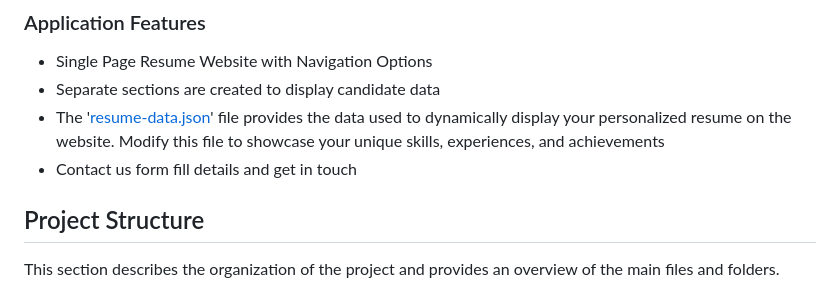
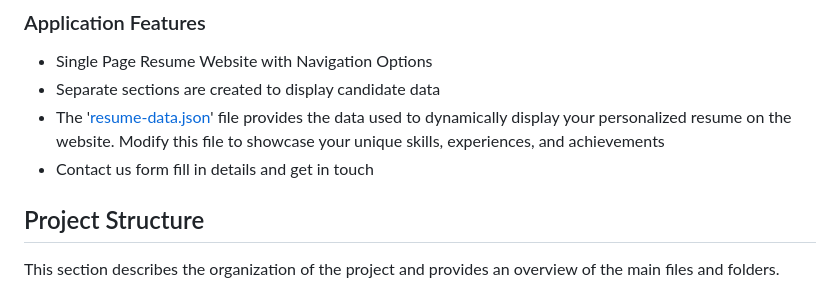
Before and after one commit to meghrajs/resume-website-assessment, a Markdown page: README.md, the part around the change. Drawn GitHub-style.

```diff
--- a/README.md
+++ b/README.md
@@ -19,7 +19,7 @@ This is an assessment project for building and testing a single-page resume webs
 * Single Page Resume Website with Navigation Options
 * Separate sections are created to display candidate data
 * The '[resume-data.json](resume-data.json)' file provides the data used to dynamically display your personalized resume on the website. Modify this file to showcase your unique skills, experiences, and achievements
-* Contact us form fill details and get in touch
+* Contact us form fill in details and get in touch
 
 ## Project Structure
 This section describes the organization of the project and provides an overview of the main files and folders.
```
